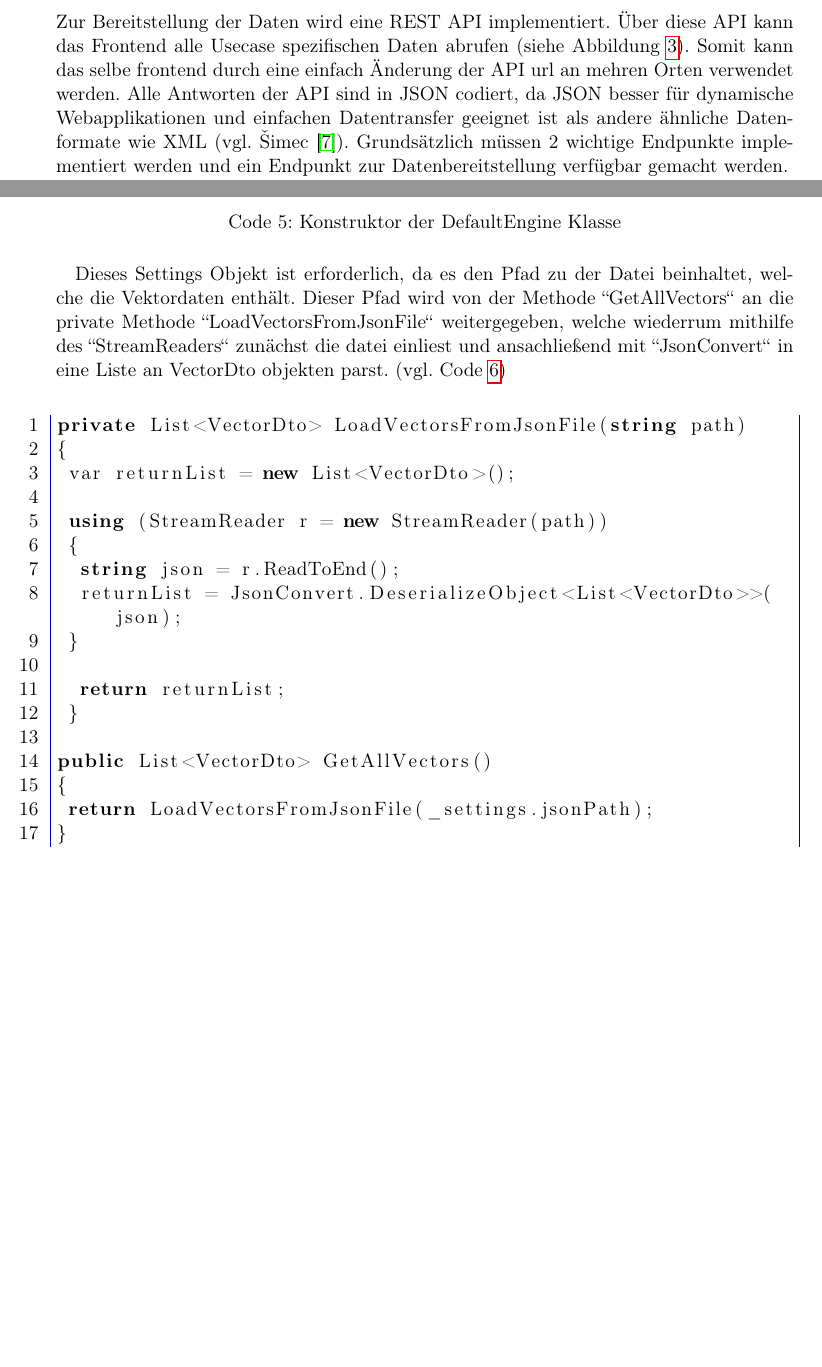
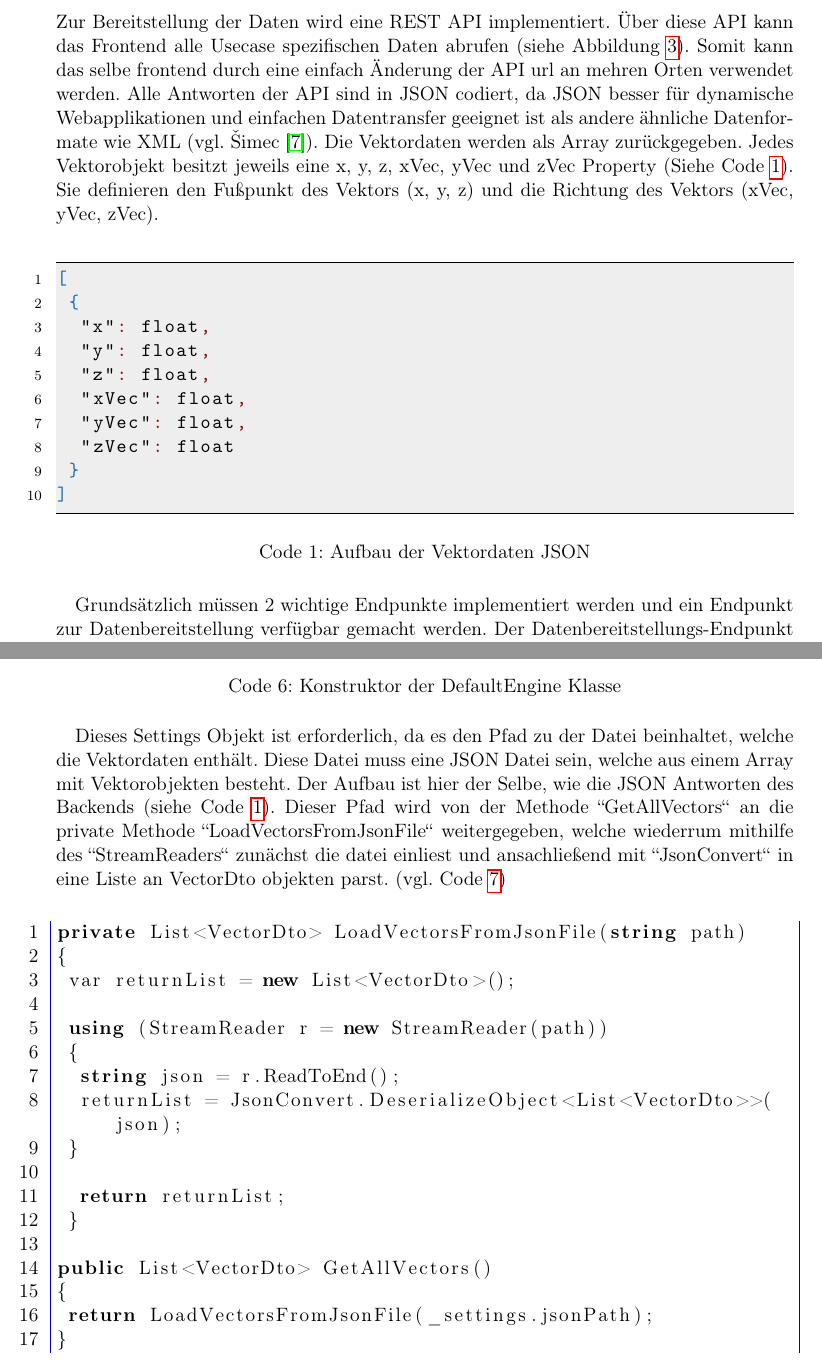
Before and after one commit to MichaMican/ARSensorVisualization, a LaTeX document (doc/ARSensorVisualization.tex, which reads doc/sections/Methods.tex, doc/sections/Results.tex): two parts of pages 7 and 15 of 18, joined at a grey line, cut so that both start at the same text, the shorter picture padded with empty space. Compiled offline with pdfLaTeX.

Commit message:
add JSON vector data schema; mention JSON vetor data schema in Results and Methods

```diff
--- a/doc/sections/Methods.tex
+++ b/doc/sections/Methods.tex
@@ -105,8 +105,25 @@ Nach Abstimmung mit dem Project Owner wird das Problem bis auf weiteres bei der
 \subsection{Daten bereitstellung/Backend}
 
 Zur Bereitstellung der Daten wird eine REST API implementiert. Über diese API kann das
-Frontend alle Usecase spezifischen Daten abrufen (siehe Abbildung \ref{fig:backendUseCase}). Somit kann das selbe frontend durch eine einfach Änderung der API url an mehren Orten verwendet werden. Alle Antworten der API sind in JSON codiert, da JSON besser für dynamische Webapplikationen und einfachen Datentransfer geeignet ist als andere ähnliche Datenformate wie XML (vgl. Šimec \cite{comparisonJsonXml}).
-Grundsätzlich müssen 2 wichtige Endpunkte implementiert werden und ein Endpunkt zur Datenbereitstellung verfügbar gemacht werden.\\
+Frontend alle Usecase spezifischen Daten abrufen (siehe Abbildung \ref{fig:backendUseCase}). Somit kann das selbe frontend durch eine einfach Änderung der API url an mehren Orten verwendet werden. Alle Antworten der API sind in JSON codiert, da JSON besser für dynamische Webapplikationen und einfachen Datentransfer geeignet ist als andere ähnliche Datenformate wie XML (vgl. Šimec \cite{comparisonJsonXml}). Die Vektordaten werden als Array zurückgegeben. Jedes Vektorobjekt besitzt jeweils eine x, y, z, xVec, yVec und zVec Property (Siehe Code \ref{codefig:VecJSON}). Sie definieren den Fußpunkt des Vektors (x, y, z) und die Richtung des Vektors (xVec, yVec, zVec).\\
+\begin{codefig}
+	\centering
+	\begin{lstlisting}[language=json]
+[
+	{
+		"x": float,
+		"y": float,
+		"z": float,
+		"xVec": float,
+		"yVec": float,
+		"zVec": float
+	}
+]
+	\end{lstlisting}
+	\caption{Aufbau der Vektordaten JSON}
+	\label{codefig:VecJSON}
+\end{codefig}
+Grundsätzlich müssen 2 wichtige Endpunkte implementiert werden und ein Endpunkt zur Datenbereitstellung verfügbar gemacht werden.
 Der Datenbereitstellungs-Endpunkt hostet die eingangs erwähnten usecase spezifischen statischen Dateien. Hierzu zählen die model spezifischen Daten, welche die Visuelle representation und texturierung der kokille darstellellen, die settings und parameter für die camera und das markerpattern und Informationen zu positionierung und skalierung der echten kokille relativ zum marker.\\
 Die beiden anderen Endpunkte bewegen sich um die tatsächlichen gemessenen Vektordaten. Sie bieten die Möglichkeit über eine GET Schnittstelle die Vektordaten zu holen und über eine weitere GET Schnittstelle die Metadaten dieser Vektoren, wie die Anzahl und die jeweiligen min und max x,y und z werte der Vektoren, zu beziehen. Darüber hinaus ist es möglich bei der Datenabfrage über Query Parameter einen Einheitsvektor und eine Distanz mitzugeben, welche eine Filterebene definiert, sodass nur Vektoren innerhalb der definierten Distanz von dieser Filterebene zurückgegeben werden.\\
 Diese Endpunkte müssen anderen Seiten und Domänen abgefragt werden können. Aufgrund von Cross-Origin Resource Sharing Policies (CORS) ist hierfür ein spezielles vorgehen erforderlich. Der Client sendet bei seiner anfrage im \grqq Origin\grqq\space Header seine Domäne mit. Der Server muss diese Domäne akzeptieren und in seiner Antwort den \grqq Access-Control-Allow-Origin\grqq\space Header mit der jeweiligen Domäne oder einem \grqq *\grqq\space befüllen (vgl. Kesteren \cite{van2014cross}). Der hier implementierte backend Server gibt immer einen \grqq Access-Control-Allow-Origin\grqq\space Header mit dem wert \grqq *\grqq\space zurück, wodurch jegliche Seiten und Domänen die Datenakquirieren können. Dies kann aber im Anwendungsfall aus sicherheitstechnischen gründen geändert werden müssen.
--- a/doc/sections/Results.tex
+++ b/doc/sections/Results.tex
@@ -191,7 +191,7 @@ public DefaultEngineV2(IOptions<AppSettings> settings)
 	\caption{Konstruktor der DefaultEngine Klasse}
 	\label{codefig:DefaultEngineConstructor}
 \end{codefig}
-Dieses Settings Objekt ist erforderlich, da es den Pfad zu der Datei beinhaltet, welche die Vektordaten enthält. Dieser Pfad wird von der Methode \grqq GetAllVectors\grqq\space an die private Methode \grqq LoadVectorsFromJsonFile\grqq\space weitergegeben, welche wiederrum mithilfe des \grqq StreamReaders\grqq\space zunächst die datei einliest und ansachließend mit \grqq JsonConvert\grqq\space in eine Liste an VectorDto objekten parst. (vgl. Code \ref{codefig:GetAllVectors})
+Dieses Settings Objekt ist erforderlich, da es den Pfad zu der Datei beinhaltet, welche die Vektordaten enthält. Diese Datei muss eine JSON Datei sein, welche aus einem Array mit Vektorobjekten besteht. Der Aufbau ist hier der Selbe, wie die JSON Antworten des Backends (siehe Code \ref{codefig:VecJSON}). Dieser Pfad wird von der Methode \grqq GetAllVectors\grqq\space an die private Methode \grqq LoadVectorsFromJsonFile\grqq\space weitergegeben, welche wiederrum mithilfe des \grqq StreamReaders\grqq\space zunächst die datei einliest und ansachließend mit \grqq JsonConvert\grqq\space in eine Liste an VectorDto objekten parst. (vgl. Code \ref{codefig:GetAllVectors})
 \begin{codefig}
 	\centering
 	\lstset{style=sharpc}
```
Also changed, not shown: doc/ARSensorVisualization.tex (+36 -0 lines).
